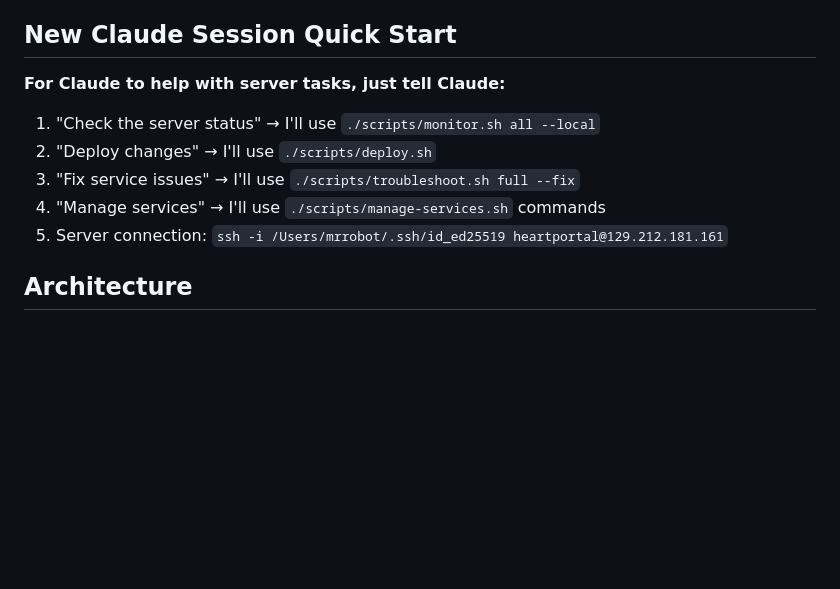
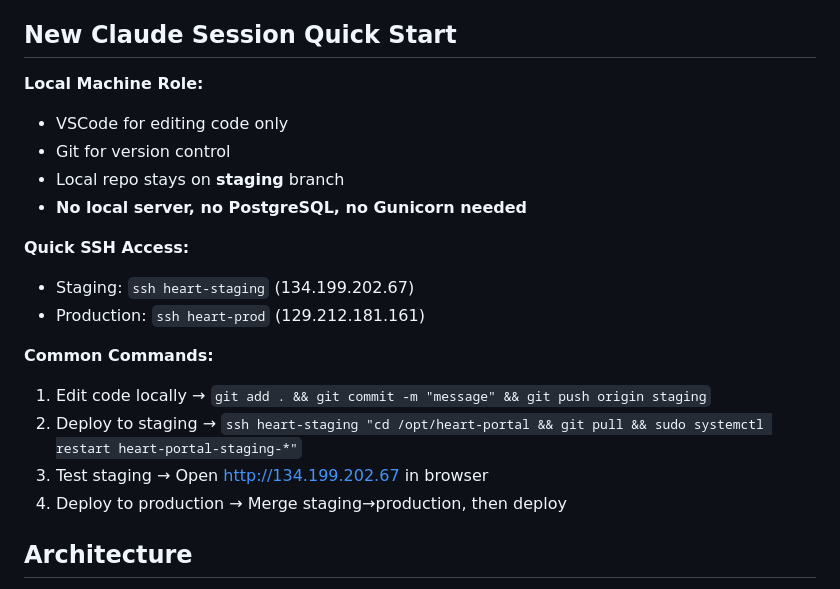
Before and after one commit to rwreynolds/Heart-Portal-Main, a Markdown page: CLAUDE.md, the part around one of its changes. Drawn GitHub-style; blank space fills up the shorter version.

```diff
--- a/CLAUDE.md
+++ b/CLAUDE.md
@@ -4,12 +4,22 @@
 Multi-component Flask application for heart failure nutrition management with USDA API integration.
 
 ## New Claude Session Quick Start
-**For Claude to help with server tasks, just tell Claude:**
-1. "Check the server status" → I'll use `./scripts/monitor.sh all --local`
-2. "Deploy changes" → I'll use `./scripts/deploy.sh`
-3. "Fix service issues" → I'll use `./scripts/troubleshoot.sh full --fix`
-4. "Manage services" → I'll use `./scripts/manage-services.sh` commands
-5. Server connection: `ssh -i /Users/mrrobot/.ssh/id_ed25519 heartportal@129.212.181.161`
+
+**Local Machine Role:**
+- VSCode for editing code only
+- Git for version control
+- Local repo stays on **staging** branch
+- **No local server, no PostgreSQL, no Gunicorn needed**
+
+**Quick SSH Access:**
+- Staging: `ssh heart-staging` (134.199.202.67)
+- Production: `ssh heart-prod` (129.212.181.161)
+
+**Common Commands:**
+1. Edit code locally → `git add . && git commit -m "message" && git push origin staging`
+2. Deploy to staging → `ssh heart-staging "cd /opt/heart-portal && git pull && sudo systemctl restart heart-portal-staging-*"`
+3. Test staging → Open http://134.199.202.67 in browser
+4. Deploy to production → Merge staging→production, then deploy
 
 ## Architecture
 - **Main App** (port 3000): Landing page, about pages, navigation hub
```
Also changed, not shown: other parts of CLAUDE.md (+63 -17 lines).
